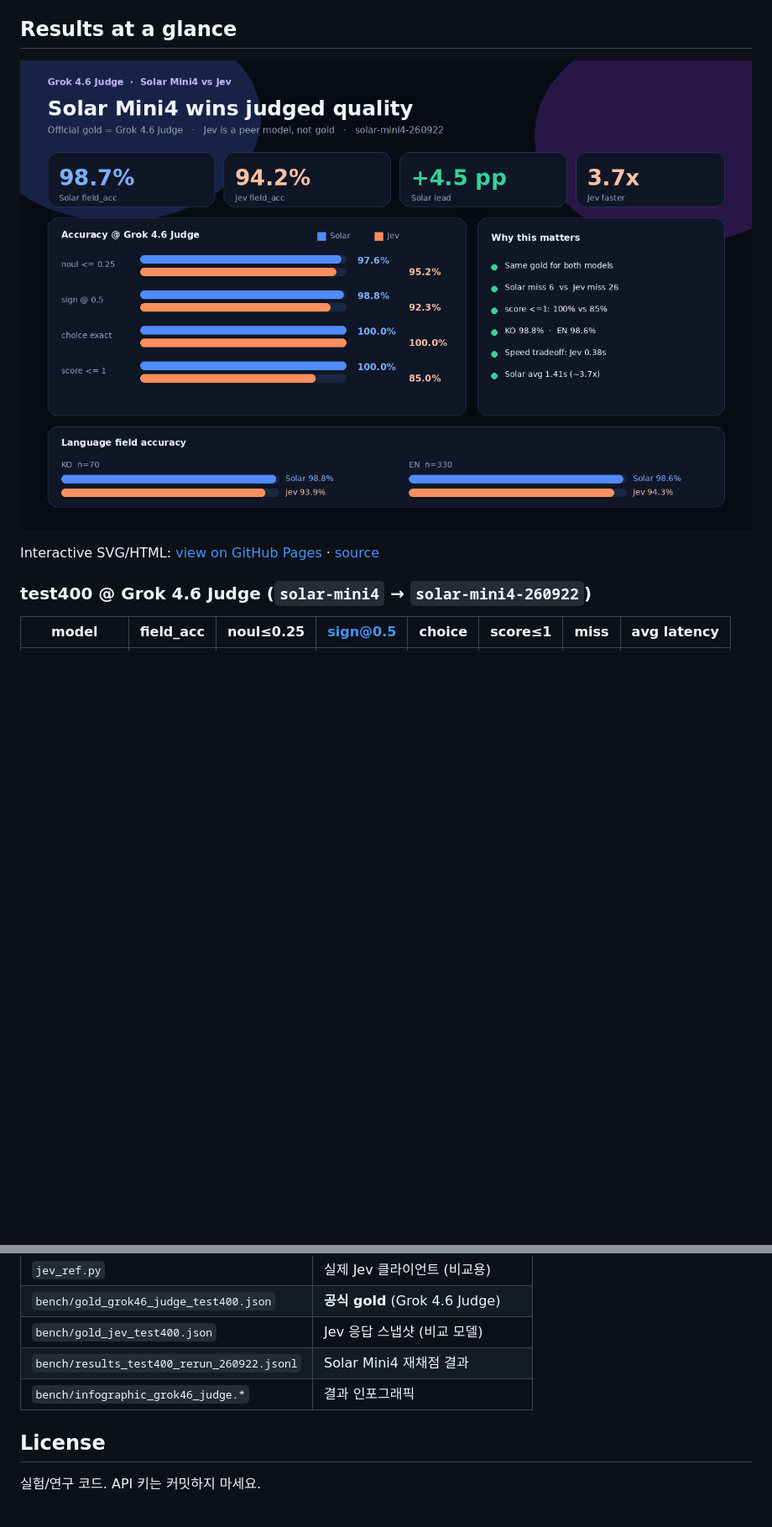
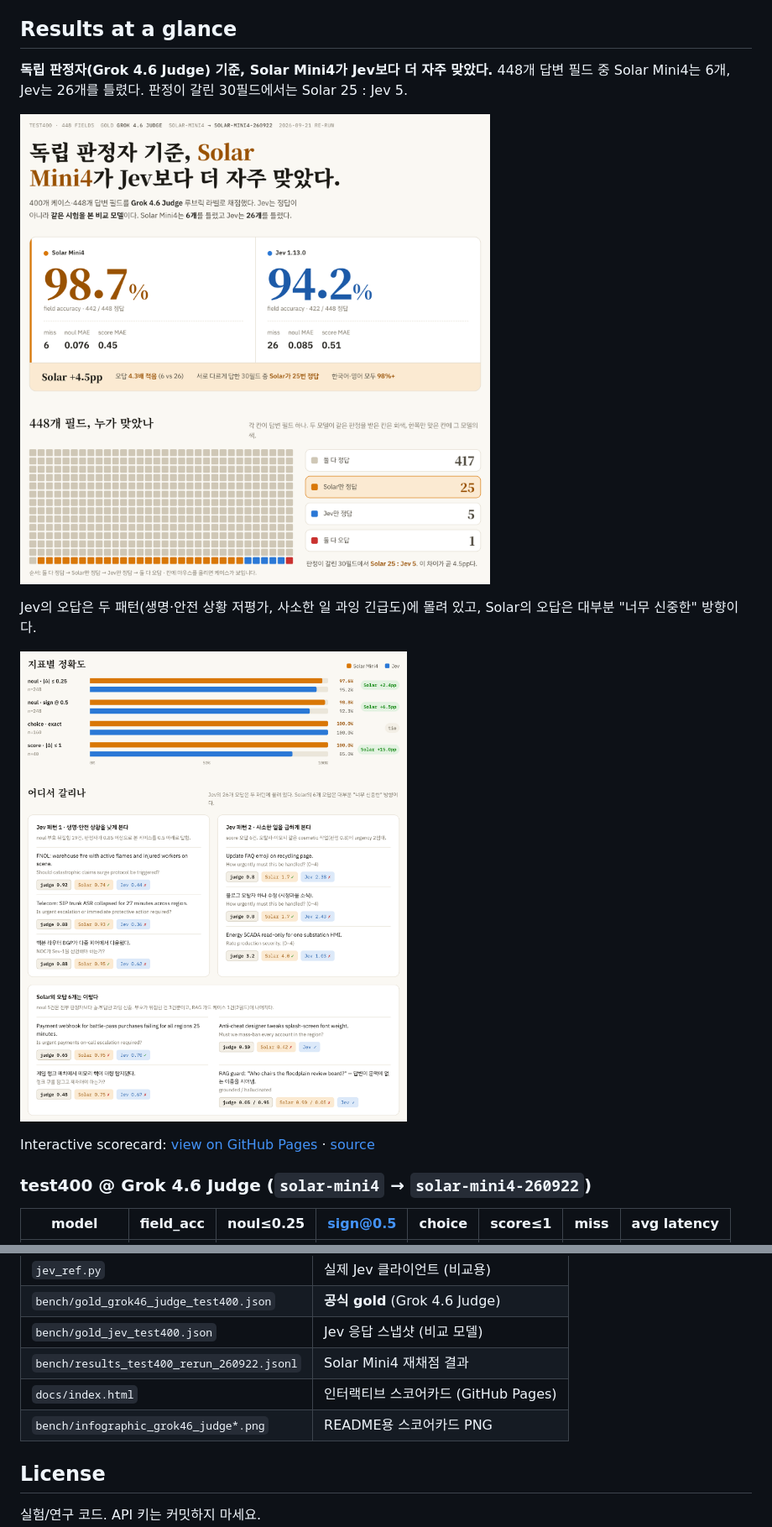
Before and after one commit to hunkim/solar-mini4-jev, a Markdown page: README.md, 2 parts joined by grey strips. Shown at 84% size. GitHub-like rendering; pictures changed too: bench/infographic_grok46_judge.png, bench/infographic_grok46_judge_detail.png (added); blank space fills up the shorter version.

```diff
--- a/README.md
+++ b/README.md
@@ -16,9 +16,16 @@ POST /v1/systemone
 
 ## Results at a glance
 
-![Grok 4.6 Judge · Solar Mini4 vs Jev](bench/infographic_grok46_judge.png)
+**독립 판정자(Grok 4.6 Judge) 기준, Solar Mini4가 Jev보다 더 자주 맞았다.**
+448개 답변 필드 중 Solar Mini4는 6개, Jev는 26개를 틀렸다. 판정이 갈린 30필드에서는 Solar 25 : Jev 5.
 
-Interactive SVG/HTML: [view on GitHub Pages](https://hunkim.github.io/solar-mini4-jev/) · [source](bench/infographic_grok46_judge.html)
+![Solar Mini4 vs Jev · Grok 4.6 Judge 스코어카드](bench/infographic_grok46_judge.png)
+
+Jev의 오답은 두 패턴(생명·안전 상황 저평가, 사소한 일 과잉 긴급도)에 몰려 있고, Solar의 오답은 대부분 "너무 신중한" 방향이다.
+
+![지표별 정확도와 갈리는 케이스](bench/infographic_grok46_judge_detail.png)
+
+Interactive scorecard: [view on GitHub Pages](https://hunkim.github.io/solar-mini4-jev/) · [source](docs/index.html)
 
 ### test400 @ Grok 4.6 Judge (`solar-mini4` → `solar-mini4-260922`)
 
@@ -69,7 +76,8 @@ print(out["answers"])
 | `bench/gold_grok46_judge_test400.json` | **공식 gold** (Grok 4.6 Judge) |
 | `bench/gold_jev_test400.json` | Jev 응답 스냅샷 (비교 모델) |
 | `bench/results_test400_rerun_260922.jsonl` | Solar Mini4 재채점 결과 |
-| `bench/infographic_grok46_judge.*` | 결과 인포그래픽 |
+| `docs/index.html` | 인터랙티브 스코어카드 (GitHub Pages) |
+| `bench/infographic_grok46_judge*.png` | README용 스코어카드 PNG |
 
 ## License
 
```
Also changed, not shown: docs/infographic_grok46_judge.png, docs/infographic_grok46_judge_detail.png (added), 3 other files.
